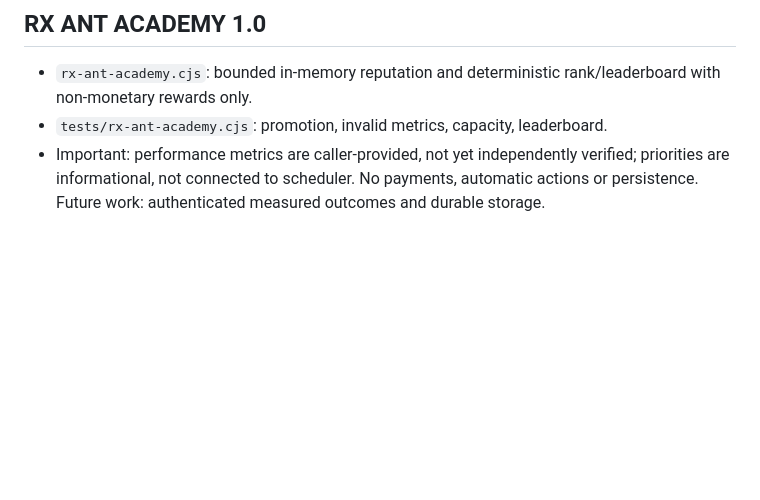
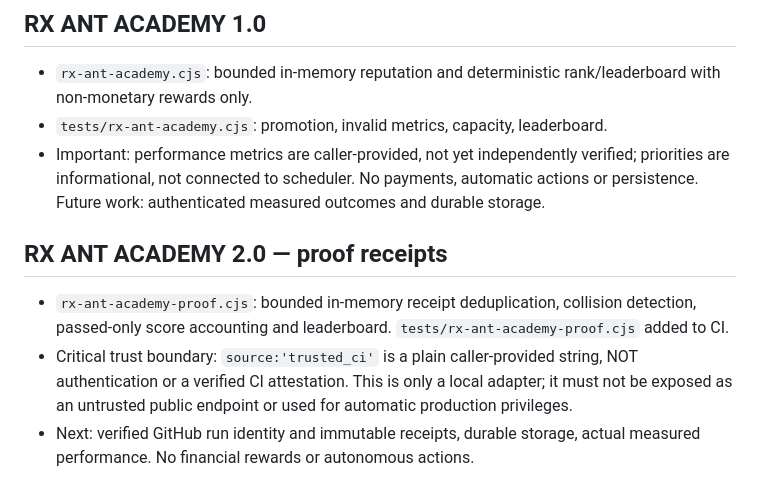
Before and after one commit to Gregg856/vexorio, a Markdown page: RX-DNA-BLACK-BOX.md, the part around the change. GitHub-like rendering; blank space fills up the shorter version.

Commit message:
docs(rx): track academy proof adapter and verification limitations

```diff
--- a/RX-DNA-BLACK-BOX.md
+++ b/RX-DNA-BLACK-BOX.md
@@ -94,3 +94,8 @@ This file is the **versioned, human-readable project handoff**, not a secret vau
 - `rx-ant-academy.cjs`: bounded in-memory reputation and deterministic rank/leaderboard with non-monetary rewards only.
 - `tests/rx-ant-academy.cjs`: promotion, invalid metrics, capacity, leaderboard.
 - Important: performance metrics are caller-provided, not yet independently verified; priorities are informational, not connected to scheduler. No payments, automatic actions or persistence. Future work: authenticated measured outcomes and durable storage.
+
+## RX ANT ACADEMY 2.0 — proof receipts
+- `rx-ant-academy-proof.cjs`: bounded in-memory receipt deduplication, collision detection, passed-only score accounting and leaderboard. `tests/rx-ant-academy-proof.cjs` added to CI.
+- Critical trust boundary: `source:'trusted_ci'` is a plain caller-provided string, NOT authentication or a verified CI attestation. This is only a local adapter; it must not be exposed as an untrusted public endpoint or used for automatic production privileges.
+- Next: verified GitHub run identity and immutable receipts, durable storage, actual measured performance. No financial rewards or autonomous actions.
```
